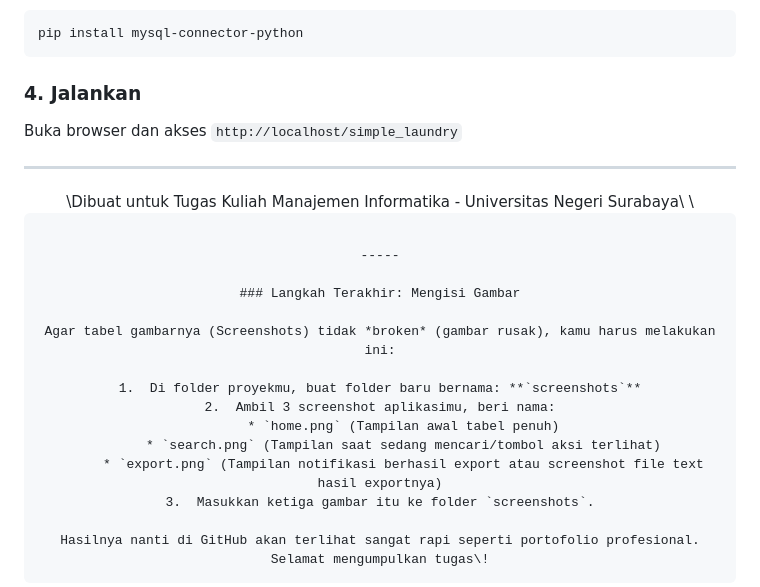
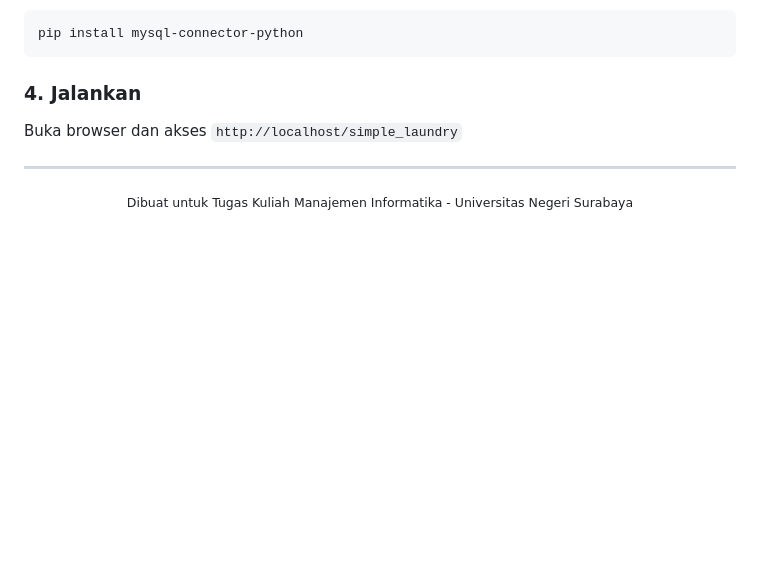
Before and after one commit to christianhw27/simple_laundry, a Markdown page: README.md, the part around the change. GitHub-like rendering; blank space fills up the shorter version.

Commit message:
Update README to remove screenshot instructions
Removed instructions for adding screenshots and updated footer.

````diff
--- a/README.md
+++ b/README.md
@@ -133,22 +133,4 @@ pip install mysql-connector-python
 Buka browser dan akses `http://localhost/simple_laundry`
 
 -----
-<div align="center"\>\<small\>Dibuat untuk Tugas Kuliah Manajemen Informatika - Universitas Negeri Surabaya\</small\> \</div\>
-
-```
-
------
-
-### Langkah Terakhir: Mengisi Gambar
-
-Agar tabel gambarnya (Screenshots) tidak *broken* (gambar rusak), kamu harus melakukan ini:
-
-1.  Di folder proyekmu, buat folder baru bernama: **`screenshots`**
-2.  Ambil 3 screenshot aplikasimu, beri nama:
-      * `home.png` (Tampilan awal tabel penuh)
-      * `search.png` (Tampilan saat sedang mencari/tombol aksi terlihat)
-      * `export.png` (Tampilan notifikasi berhasil export atau screenshot file text hasil exportnya)
-3.  Masukkan ketiga gambar itu ke folder `screenshots`.
-
-Hasilnya nanti di GitHub akan terlihat sangat rapi seperti portofolio profesional. Selamat mengumpulkan tugas\!
-```
+<div align="center"> <small>Dibuat untuk Tugas Kuliah Manajemen Informatika - Universitas Negeri Surabaya</small> </div>
````
